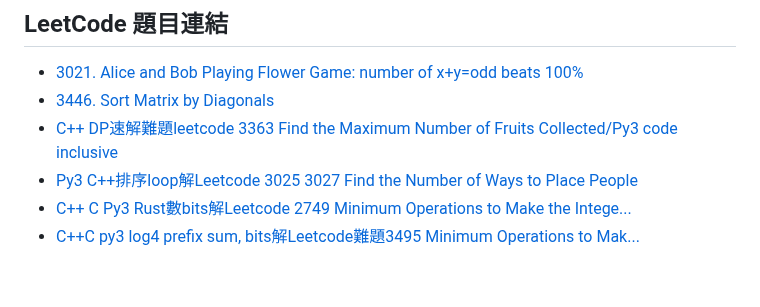
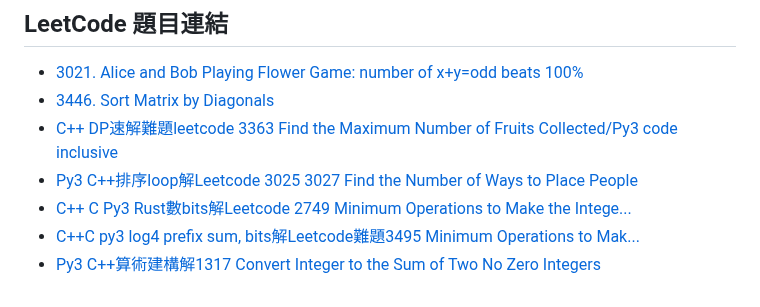
Before and after one commit to anwendeng/Leetcode, a Markdown page: docs/index.md, the part around one of its changes. Rendered like a GitHub page.

Commit message:
Update index.md
Signed-off-by: anwendeng <31466347+anwendeng@users.noreply.github.com>

```diff
--- a/docs/index.md
+++ b/docs/index.md
@@ -69,3 +72,4 @@ layout: default
 - [Py3 C++排序loop解Leetcode 3025 3027 Find the Number of Ways to Place People](https://anwendeng.blogspot.com/2025/09/py3-cloopleetcode-3025-3027-find-number.html)
 - [C++ C Py3 Rust數bits解Leetcode 2749 Minimum Operations to Make the Intege...](https://anwendeng.blogspot.com/2025/09/c-c-py3-rustbitsleetcode-2749-minimum.html)
 - [C++C py3 log4 prefix sum, bits解Leetcode難題3495 Minimum Operations to Mak...](https://anwendeng.blogspot.com/2025/09/cc-py3-log4-prefix-sum-bitsleetcode3495.html)
+- [Py3 C++算術建構解1317 Convert Integer to the Sum of Two No Zero Integers](https://anwendeng.blogspot.com/2025/09/py3-c1317-convert-integer-to-sum-of-two.html)
```
Also changed, not shown: other parts of docs/index.md (+3 -0 lines).
